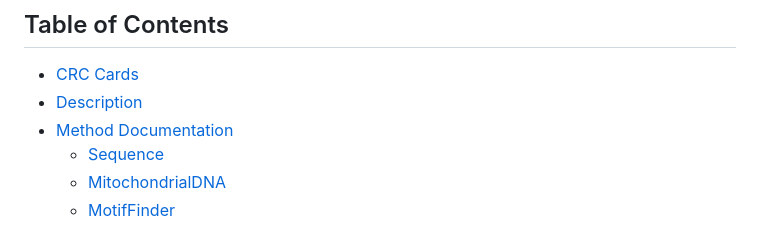
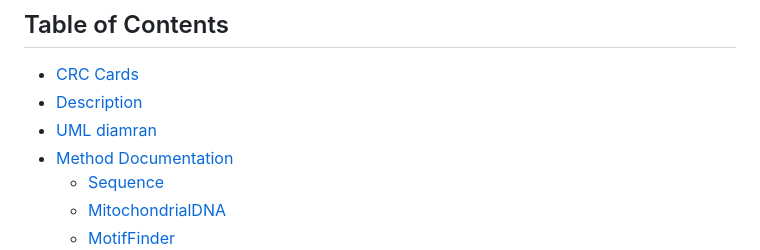
Before and after one commit to hades-k/bio_seq_analyzer, a Markdown page: documentation.md, the part around the change printed below. Drawn GitHub-style.

```diff
--- a/documentation.md
+++ b/documentation.md
@@ -1,6 +1,7 @@
 ## Table of Contents
 - [CRC Cards](#crc-cards-class-responsibility-collaborators)
 - [Description](#description)
+- [UML diamran](#uml-diagram)
 - [Method Documentation](#method-documentation)
   - [Sequence](#sequence-class)
   - [MitochondrialDNA](#mitochondrialdna-class)
```
Also changed, not shown: other parts of documentation.md (+5 -0 lines).
